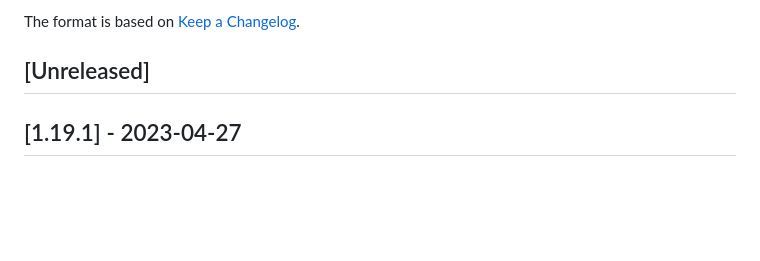
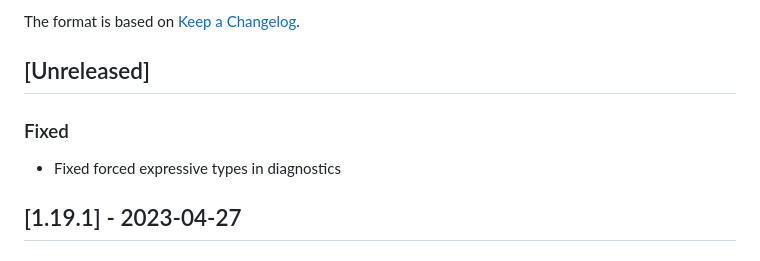
Before and after one commit to JohnnyMorganz/luau-lsp, a Markdown page: CHANGELOG.md, the part around the change. Drawn GitHub-style; blank space fills up the shorter version.

Commit message:
Update changelog

```diff
--- a/CHANGELOG.md
+++ b/CHANGELOG.md
@@ -5,6 +5,10 @@ All notable changes to this project will be documented in this file.
 The format is based on [Keep a Changelog](https://keepachangelog.com/en/1.0.0/).
 
 ## [Unreleased]
+
+### Fixed
+
+- Fixed forced expressive types in diagnostics
 
 ## [1.19.1] - 2023-04-27
 
```
